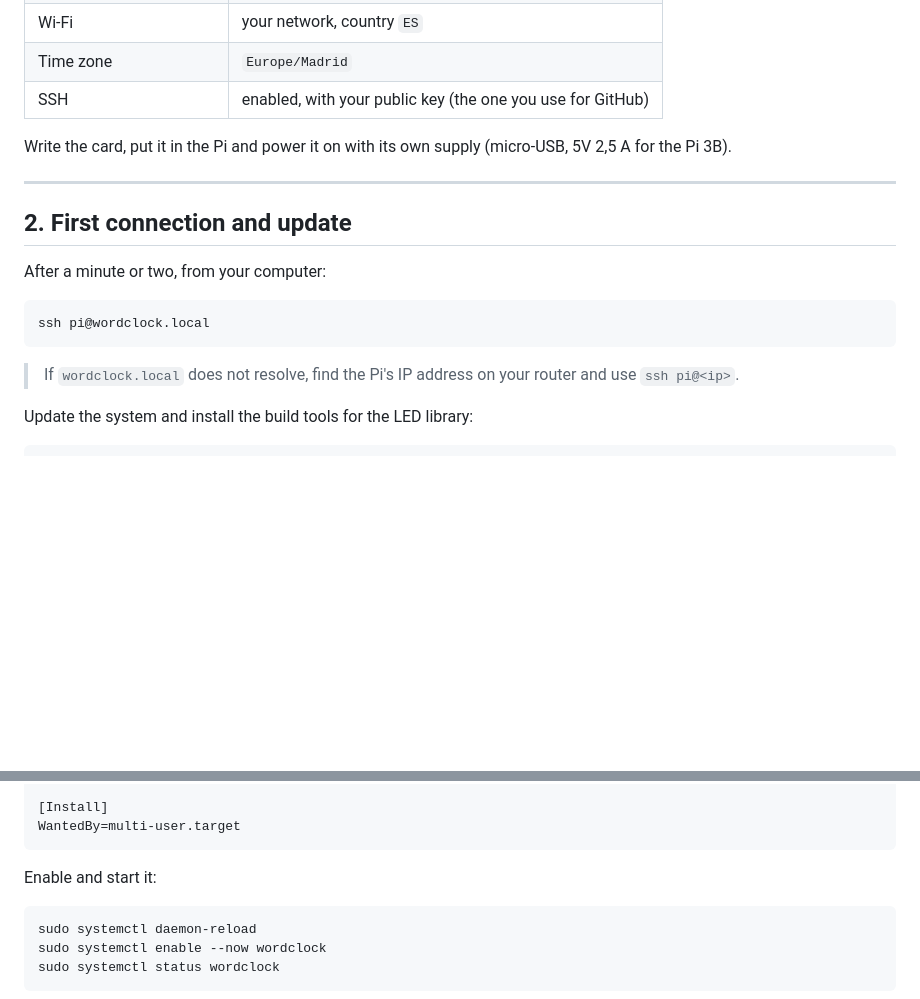
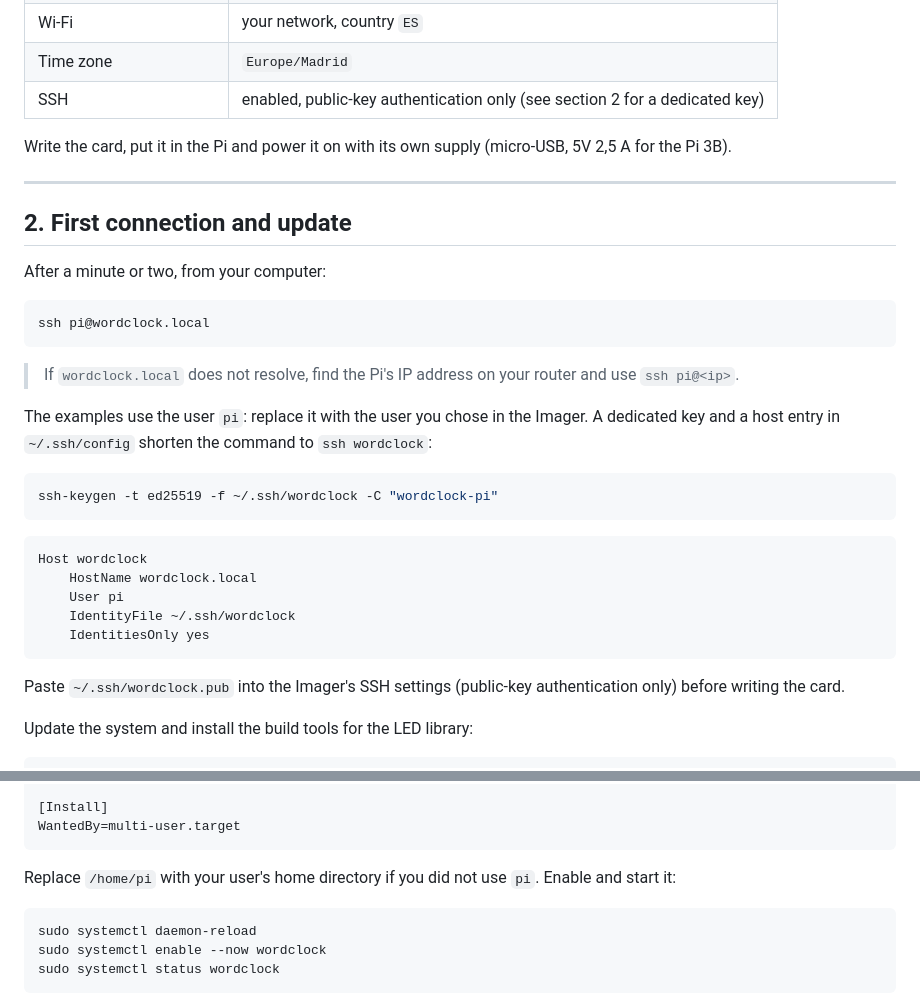
Before and after one commit to eballo/word-clock, a Markdown page: docs/03-software.md, 2 parts joined by grey strips. GitHub-like rendering; blank space fills up the shorter version.

Commit message:
Document a dedicated SSH key for the Pi
Adds the ssh-keygen command and the ~/.ssh/config entry that shorten the
connection to ssh wordclock, and notes that the examples assume the user
pi.

````diff
--- a/docs/03-software.md
+++ b/docs/03-software.md
@@ -31,7 +31,7 @@ choose:
 | Username and password | `pi` (or your choice) and a password |
 | Wi-Fi | your network, country `ES` |
 | Time zone | `Europe/Madrid` |
-| SSH | enabled, with your public key (the one you use for GitHub) |
+| SSH | enabled, public-key authentication only (see section 2 for a dedicated key) |
 
 Write the card, put it in the Pi and power it on with its own supply
 (micro-USB, 5V 2,5 A for the Pi 3B).
@@ -48,6 +48,25 @@ ssh pi@wordclock.local
 
 > If `wordclock.local` does not resolve, find the Pi's IP address on your
 > router and use `ssh pi@<ip>`.
+
+The examples use the user `pi`: replace it with the user you chose in the
+Imager. A dedicated key and a host entry in `~/.ssh/config` shorten the
+command to `ssh wordclock`:
+
+```bash
+ssh-keygen -t ed25519 -f ~/.ssh/wordclock -C "wordclock-pi"
+```
+
+```
+Host wordclock
+    HostName wordclock.local
+    User pi
+    IdentityFile ~/.ssh/wordclock
+    IdentitiesOnly yes
+```
+
+Paste `~/.ssh/wordclock.pub` into the Imager's SSH settings (public-key
+authentication only) before writing the card.
 
 Update the system and install the build tools for the LED library:
 
@@ -144,7 +163,8 @@ RestartSec=5
 WantedBy=multi-user.target
 ```
 
-Enable and start it:
+Replace `/home/pi` with your user's home directory if you did not use
+`pi`. Enable and start it:
 
 ```bash
 sudo systemctl daemon-reload
````
